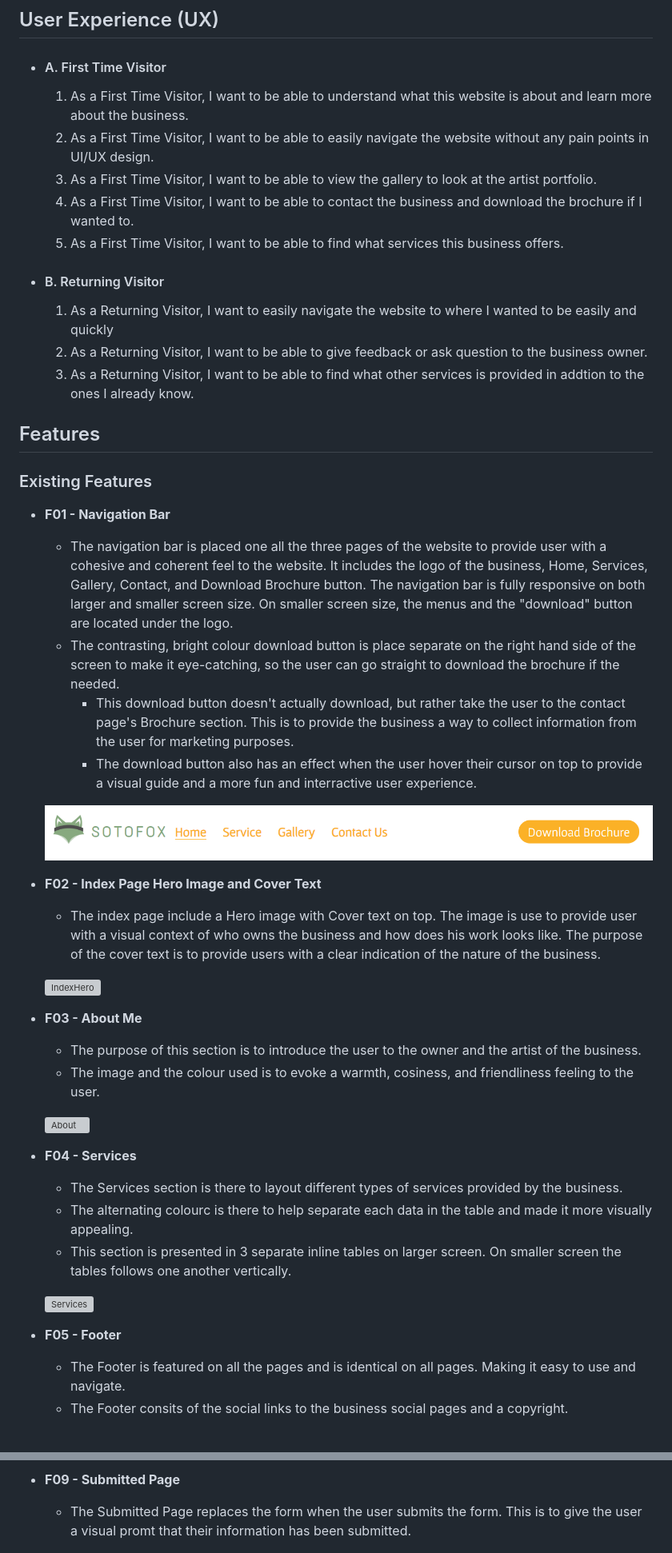
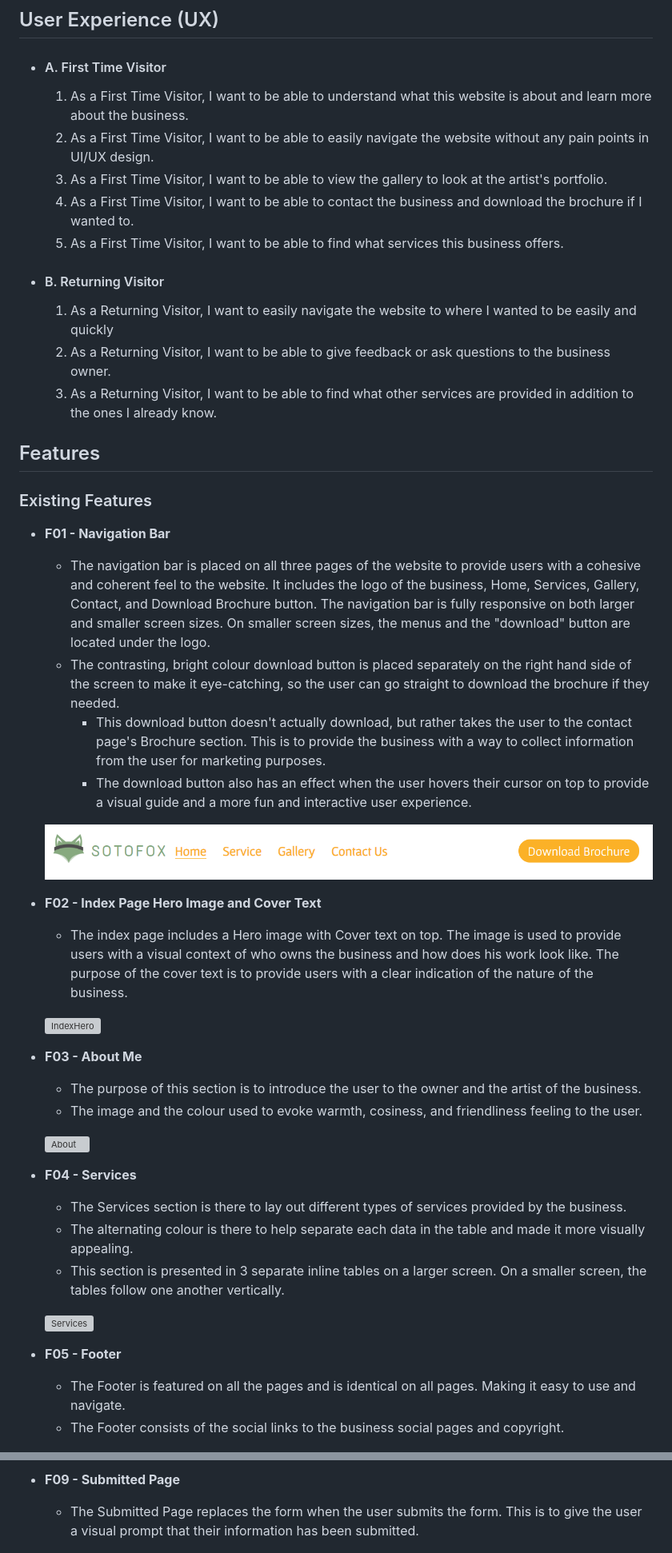
Before and after one commit to yamesjamess/p1-project, a Markdown page: README.md, 2 parts joined by grey strips. Shown: that part at 80% size. Drawn GitHub-style; grey boxes are pictures that could not be loaded.

```diff
--- a/README.md
+++ b/README.md
@@ -20,48 +20,48 @@ Sotofox Home Designer & Artist is a website dedicated to showcasing the interior
 * #### A. First Time Visitor
     1. As a First Time  Visitor, I want to be able to understand what this website is about and learn more about the business.
     2. As a First Time  Visitor, I want to be able to easily navigate the website without any pain points in UI/UX design.
-    3. As a First Time  Visitor, I want to be able to view the gallery to look at the artist portfolio.
+    3. As a First Time  Visitor, I want to be able to view the gallery to look at the artist's portfolio.
     4. As a First Time  Visitor, I want to be able to contact the business and download the brochure if I wanted to.
     5. As a First Time  Visitor, I want to be able to find what services this business offers.
 
 * #### B. Returning Visitor
     1. As a Returning Visitor, I want to easily navigate the website to where I wanted to be easily and quickly
-    2. As a Returning Visitor, I want to be able to give feedback or ask question to the business owner.
-    3. As a Returning Visitor, I want to be able to find what other services is provided in addtion to the ones I already know.
+    2. As a Returning Visitor, I want to be able to give feedback or ask questions to the business owner.
+    3. As a Returning Visitor, I want to be able to find what other services are provided in addition to the ones I already know.
 
 ## Features
 
 ### Existing Features
 
 * **F01 - Navigation Bar**
-    * The navigation bar is placed one all the three pages of the website to provide user with a cohesive and coherent feel to the website. It includes the logo of the business, Home, Services, Gallery, Contact, and Download Brochure button. The navigation bar is fully responsive on both larger and smaller screen size. On smaller screen size, the menus and the "download" button are located under the logo.
-    * The contrasting, bright colour download button is place separate on the right hand side of the screen to make it eye-catching, so the user can go straight to download the brochure if the needed.
-        * This download button doesn't actually download, but rather take the user to the contact page's Brochure section. This is to provide the business a way to collect information from the user for marketing purposes.
-        * The download button also has an effect when the user hover their cursor on top to provide a visual guide and a more fun and interractive user experience.
+    * The navigation bar is placed on all three pages of the website to provide users with a cohesive and coherent feel to the website. It includes the logo of the business, Home, Services, Gallery, Contact, and Download Brochure button. The navigation bar is fully responsive on both larger and smaller screen sizes. On smaller screen sizes, the menus and the "download" button are located under the logo.
+    * The contrasting, bright colour download button is placed separately on the right hand side of the screen to make it eye-catching, so the user can go straight to download the brochure if they needed.
+        * This download button doesn't actually download, but rather takes the user to the contact page's Brochure section. This is to provide the business with a way to collect information from the user for marketing purposes.
+        * The download button also has an effect when the user hovers their cursor on top to provide a visual guide and a more fun and interactive user experience.
 
     ![Navbar](documentation/support-images/f01-nav-bar.png)
 
 * **F02 - Index Page Hero Image and Cover Text**
-    * The index page include a Hero image with Cover text on top. The image is use to provide user with a visual context of who owns the business and how does his work looks like. The purpose of the cover text is to provide users with a clear indication of the nature of the business.
+    * The index page includes a Hero image with Cover text on top. The image is used to provide users with a visual context of who owns the business and how does his work look like. The purpose of the cover text is to provide users with a clear indication of the nature of the business.
 
     ![IndexHero](documentation/support-images/f02-index-hero.png)
 
 * **F03 - About Me**
     * The purpose of this section is to introduce the user to the owner and the artist of the business.
-    * The image and the colour used is to evoke a warmth, cosiness, and friendliness feeling to the user.
+    * The image and the colour used to evoke warmth, cosiness, and friendliness feeling to the user.
 
     ![About](documentation/support-images/f03-about.png)
 
 * **F04 - Services**
-    * The Services section is there to layout different types of services provided by the business.
-    * The alternating colourc is there to help separate each data in the table and made it more visually appealing.
-    * This section is presented in 3 separate inline tables on larger screen. On smaller screen the tables follows one another vertically.
+    * The Services section is there to lay out different types of services provided by the business.
+    * The alternating colour is there to help separate each data in the table and made it more visually appealing.
+    * This section is presented in 3 separate inline tables on a larger screen. On a smaller screen, the tables follow one another vertically.
 
     ![Services](documentation/support-images/f04-services.png)
 
 * **F05 - Footer**
     * The Footer is featured on all the pages and is identical on all pages. Making it easy to use and navigate.
-    * The Footer consits of the social links to the business social pages and a copyright.
+    * The Footer consists of the social links to the business social pages and copyright.
 
     ![Footer](documentation/support-images/f05-footer.png)
 
@@ -85,7 +85,7 @@ Sotofox Home Designer & Artist is a website dedicated to showcasing the interior
     ![ContactForm](documentation/support-images/f08-contact.png)
 
 * **F09 - Submitted Page**
-    * The Submitted Page replaces the form when the user submits the form. This is to give the user a visual promt that their information has been submitted.
+    * The Submitted Page replaces the form when the user submits the form. This is to give the user a visual prompt that their information has been submitted.
 
     ![Submit](documentation/support-images/f09-submit.png)
 
```
Also changed, not shown: other parts of README.md (+33 -33 lines).
